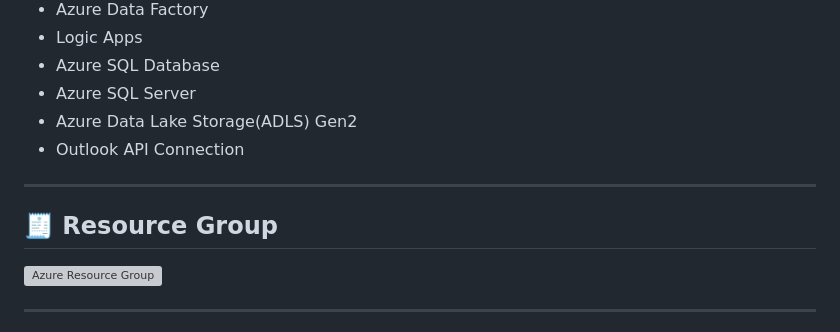
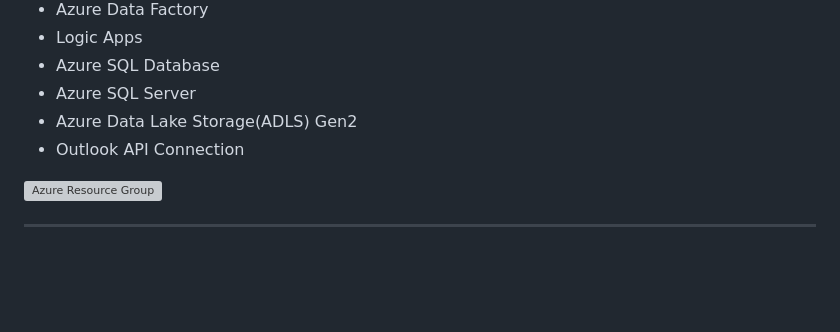
Before and after one commit to Kunal-Kumar-Das191049/Spotify-End-To-End-Azure-Data-Engineering-Project-, a Markdown page: README.md, the part around the change. Rendered like a GitHub page; blank space fills up the shorter version; grey boxes are pictures that could not be loaded.

```diff
--- a/README.md
+++ b/README.md
@@ -123,10 +123,6 @@ This project includes Data ingestion using Azure Data factory where I have build
 - Azure SQL Server
 - Azure Data Lake Storage(ADLS) Gen2
 - Outlook API Connection
-
----
-
-## 🧾 Resource Group
 
 ![Azure Resource Group](https://github.com/user-attachments/assets/d34854c1-795d-4f98-aa90-f0bf7744193d)
 
```
